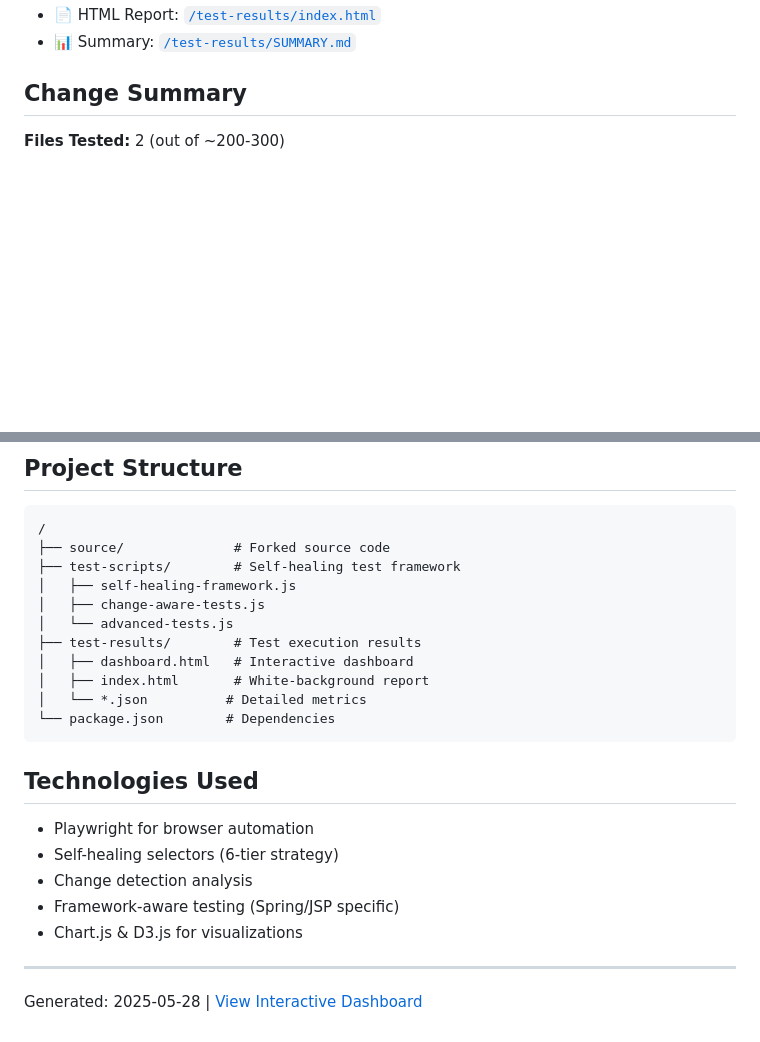
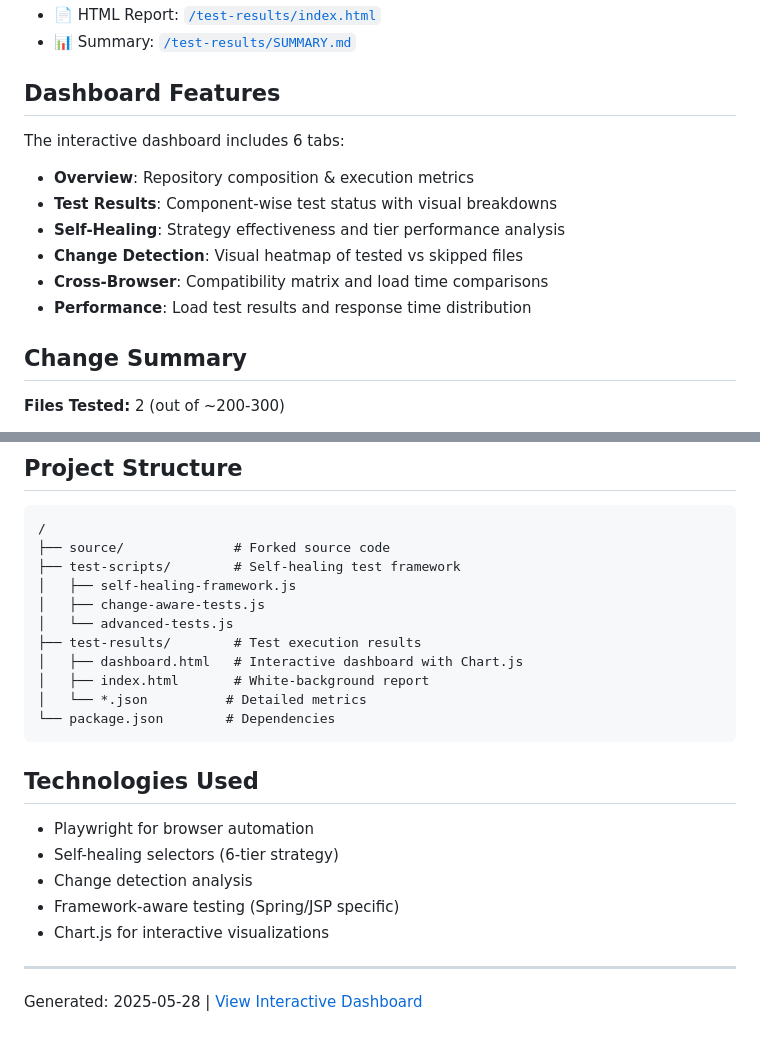
Before and after one commit to pkumv1/automated-testing-1735428847, a Markdown page: README.md, 2 parts joined by grey strips. Drawn GitHub-style; blank space fills up the shorter version.

```diff
--- a/README.md
+++ b/README.md
@@ -40,5 +40,15 @@ npm run test:api   # API tests only
 - 📄 HTML Report: [`/test-results/index.html`](./test-results/index.html)
 - 📊 Summary: [`/test-results/SUMMARY.md`](./test-results/SUMMARY.md)
+
+## Dashboard Features
+
+The interactive dashboard includes 6 tabs:
+- **Overview**: Repository composition & execution metrics
+- **Test Results**: Component-wise test status with visual breakdowns
+- **Self-Healing**: Strategy effectiveness and tier performance analysis
+- **Change Detection**: Visual heatmap of tested vs skipped files
+- **Cross-Browser**: Compatibility matrix and load time comparisons
+- **Performance**: Load test results and response time distribution
 
 ## Change Summary
 
@@ -81,7 +91,7 @@ This project implements:
 │   ├── change-aware-tests.js
 │   └── advanced-tests.js
 ├── test-results/        # Test execution results
-│   ├── dashboard.html   # Interactive dashboard
+│   ├── dashboard.html   # Interactive dashboard with Chart.js
 │   ├── index.html       # White-background report
 │   └── *.json          # Detailed metrics
 └── package.json        # Dependencies
@@ -93,7 +103,7 @@ This project implements:
 - Self-healing selectors (6-tier strategy)
 - Change detection analysis
 - Framework-aware testing (Spring/JSP specific)
-- Chart.js & D3.js for visualizations
+- Chart.js for interactive visualizations
 
 ---
 
```
Also changed, not shown: other parts of README.md (+3 -3 lines).
